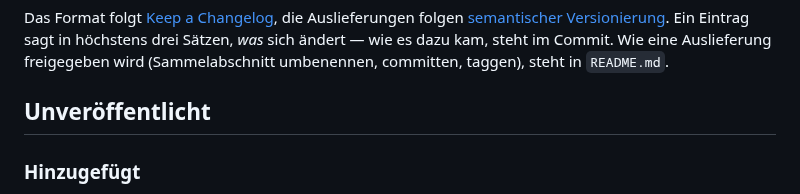
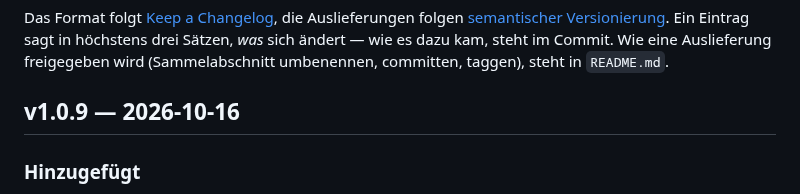
Before and after one commit to hgruber/CantorHub, a Markdown page: CHANGELOG.md, the part around the change. GitHub-like rendering.

Commit message:
Release 1.0.9
Co-Authored-By: Claude Opus 5.5 <noreply@anthropic.com>
Claude-Session: https://claude.ai/code/session_01VCWAmu6PG7LZLk7meKf1dy

```diff
--- a/CHANGELOG.md
+++ b/CHANGELOG.md
@@ -7,7 +7,7 @@ folgen [semantischer Versionierung](https://semver.org/lang/de/). Ein Eintrag sa
 drei Sätzen, *was* sich ändert — wie es dazu kam, steht im Commit. Wie eine Auslieferung
 freigegeben wird (Sammelabschnitt umbenennen, committen, taggen), steht in `README.md`.
 
-## Unveröffentlicht
+## v1.0.9 — 2026-10-16
 
 ### Hinzugefügt
 
```
